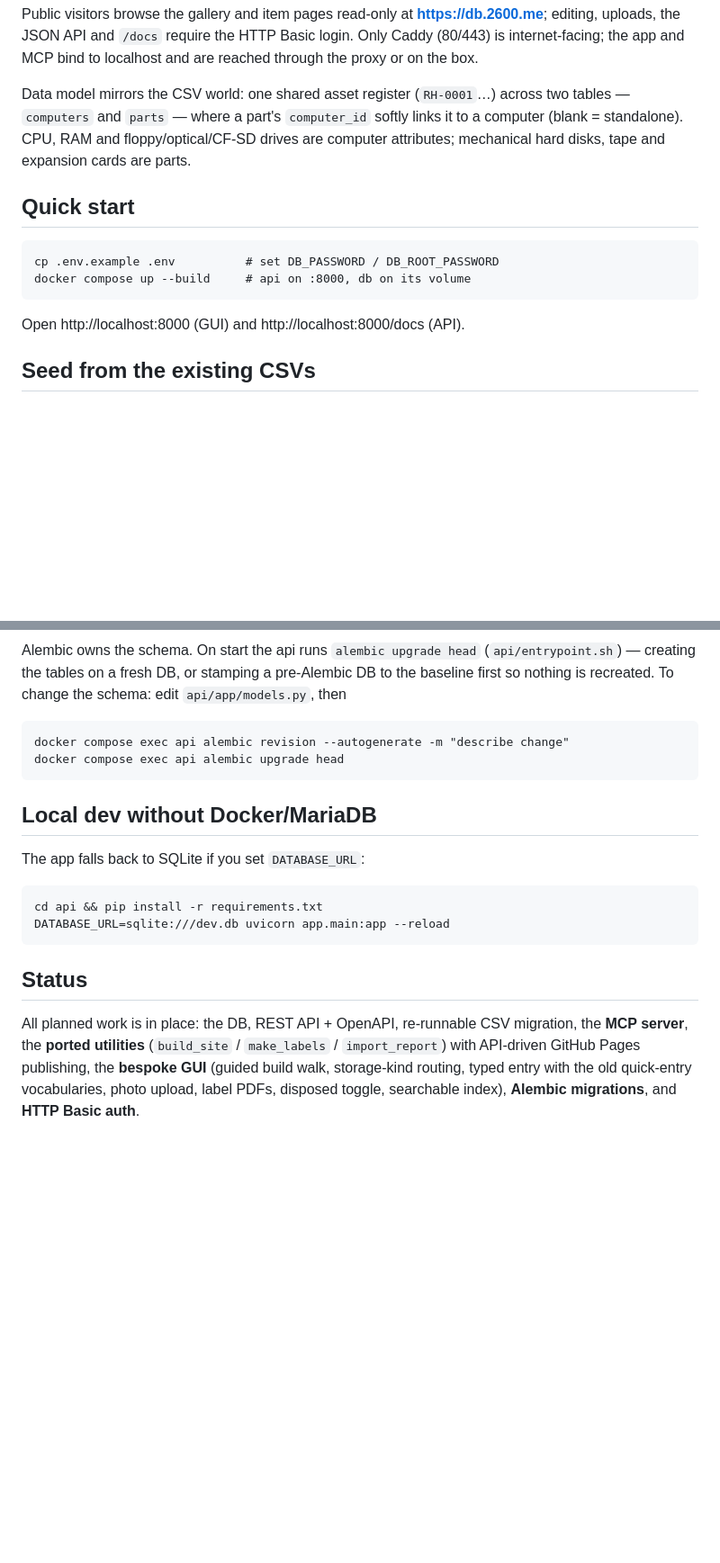
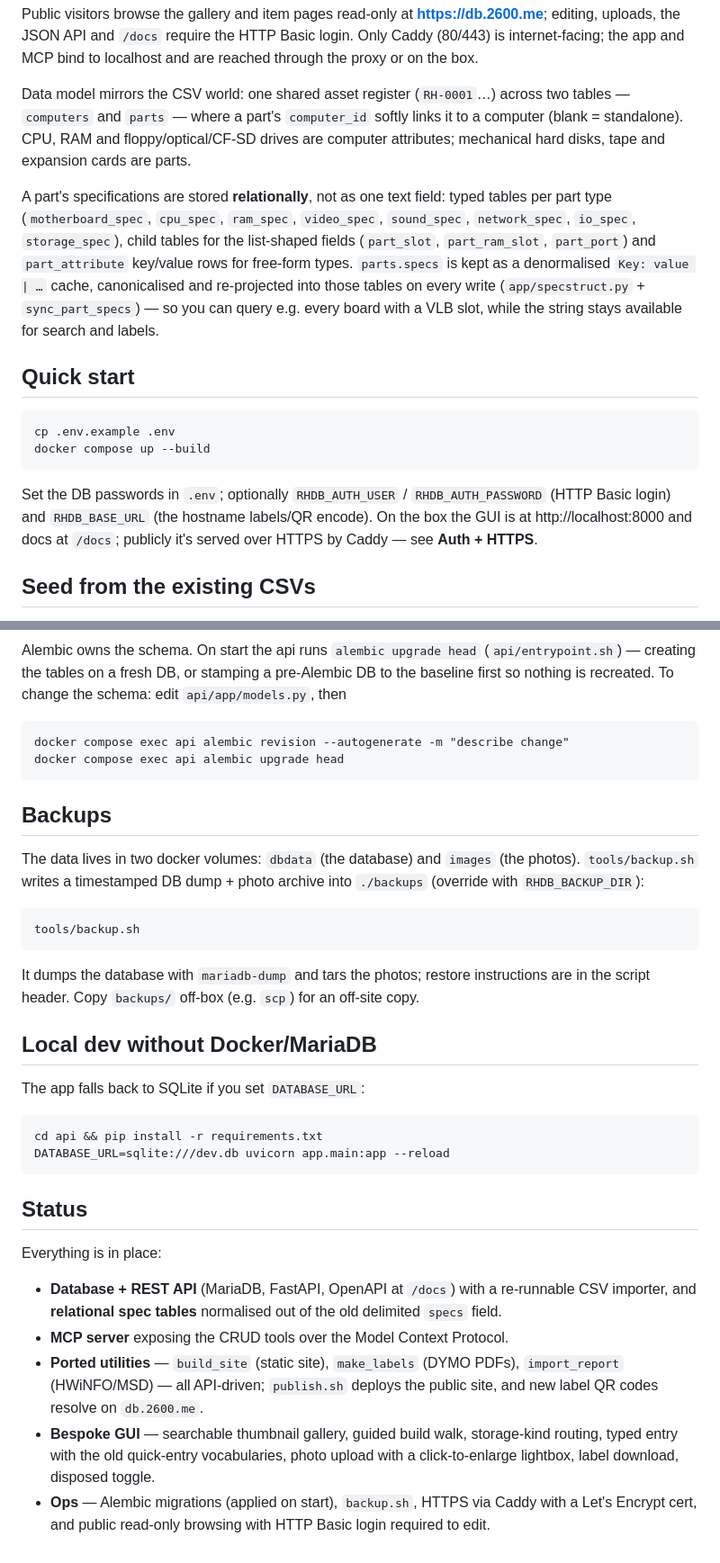
Before and after one commit to hmerrett/retro-hardware-db-2, a Markdown page: README.md, 2 parts joined by grey strips. Shown at 90% size. GitHub-like rendering; blank space fills up the shorter version.

Commit message:
README: document normalised specs, backups, /items labels, HTTPS/public-read-only
Refresh the docs to match current functionality: the relational spec tables,
tools/backup.sh, build_site pulling photos from the API, new labels resolving on
the site via /items, the auth/base-URL env vars in quick start, and a rewritten
status covering HTTPS, the public/read-only split and the gallery/lightbox.

````diff
--- a/README.md
+++ b/README.md
@@ -29,14 +29,27 @@ two tables — `computers` and `parts` — where a part's `computer_id` softly l
 it to a computer (blank = standalone). CPU, RAM and floppy/optical/CF-SD drives
 are computer attributes; mechanical hard disks, tape and expansion cards are parts.
 
+A part's specifications are stored **relationally**, not as one text field:
+typed tables per part type (`motherboard_spec`, `cpu_spec`, `ram_spec`,
+`video_spec`, `sound_spec`, `network_spec`, `io_spec`, `storage_spec`), child
+tables for the list-shaped fields (`part_slot`, `part_ram_slot`, `part_port`)
+and `part_attribute` key/value rows for free-form types. `parts.specs` is kept
+as a denormalised `Key: value | …` cache, canonicalised and re-projected into
+those tables on every write (`app/specstruct.py` + `sync_part_specs`) — so you
+can query e.g. every board with a VLB slot, while the string stays available for
+search and labels.
+
 ## Quick start
 
 ```
-cp .env.example .env          # set DB_PASSWORD / DB_ROOT_PASSWORD
-docker compose up --build     # api on :8000, db on its volume
+cp .env.example .env
+docker compose up --build
 ```
 
-Open http://localhost:8000 (GUI) and http://localhost:8000/docs (API).
+Set the DB passwords in `.env`; optionally `RHDB_AUTH_USER` / `RHDB_AUTH_PASSWORD`
+(HTTP Basic login) and `RHDB_BASE_URL` (the hostname labels/QR encode). On the
+box the GUI is at http://localhost:8000 and docs at `/docs`; publicly it's served
+over HTTPS by Caddy — see **Auth + HTTPS**.
 
 ## Seed from the existing CSVs
 
@@ -156,6 +171,20 @@ docker compose exec api alembic revision --autogenerate -m "describe change"
 docker compose exec api alembic upgrade head
 ```
 
+## Backups
+
+The data lives in two docker volumes: `dbdata` (the database) and `images` (the
+photos). `tools/backup.sh` writes a timestamped DB dump + photo archive into
+`./backups` (override with `RHDB_BACKUP_DIR`):
+
+```
+tools/backup.sh
+```
+
+It dumps the database with `mariadb-dump` and tars the photos; restore
+instructions are in the script header. Copy `backups/` off-box (e.g. `scp`) for
+an off-site copy.
+
 ## Local dev without Docker/MariaDB
 
 The app falls back to SQLite if you set `DATABASE_URL`:
@@ -167,9 +196,18 @@ DATABASE_URL=sqlite:///dev.db uvicorn app.main:app --reload
 
 ## Status
 
-All planned work is in place: the DB, REST API + OpenAPI, re-runnable CSV
-migration, the **MCP server**, the **ported utilities** (`build_site` /
-`make_labels` / `import_report`) with API-driven GitHub Pages publishing, the
-**bespoke GUI** (guided build walk, storage-kind routing, typed entry with the
-old quick-entry vocabularies, photo upload, label PDFs, disposed toggle,
-searchable index), **Alembic migrations**, and **HTTP Basic auth**.
+Everything is in place:
+
+- **Database + REST API** (MariaDB, FastAPI, OpenAPI at `/docs`) with a
+  re-runnable CSV importer, and **relational spec tables** normalised out of the
+  old delimited `specs` field.
+- **MCP server** exposing the CRUD tools over the Model Context Protocol.
+- **Ported utilities** — `build_site` (static site), `make_labels` (DYMO PDFs),
+  `import_report` (HWiNFO/MSD) — all API-driven; `publish.sh` deploys the public
+  site, and new label QR codes resolve on `db.2600.me`.
+- **Bespoke GUI** — searchable thumbnail gallery, guided build walk, storage-kind
+  routing, typed entry with the old quick-entry vocabularies, photo upload with a
+  click-to-enlarge lightbox, label download, disposed toggle.
+- **Ops** — Alembic migrations (applied on start), `backup.sh`, HTTPS via Caddy
+  with a Let's Encrypt cert, and public read-only browsing with HTTP Basic login
+  required to edit.
````
Also changed, not shown: other parts of README.md (+5 -3 lines).
